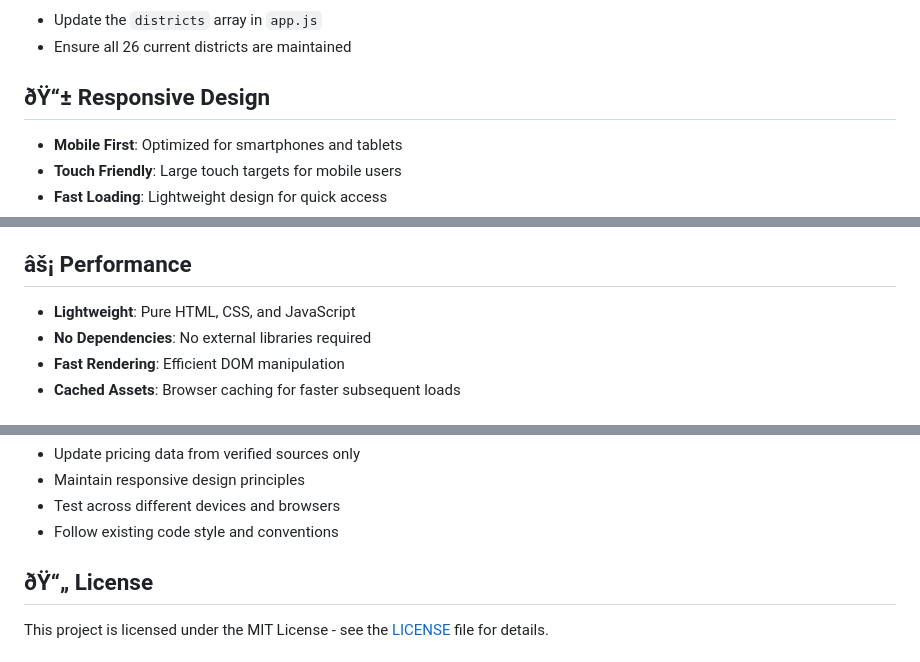
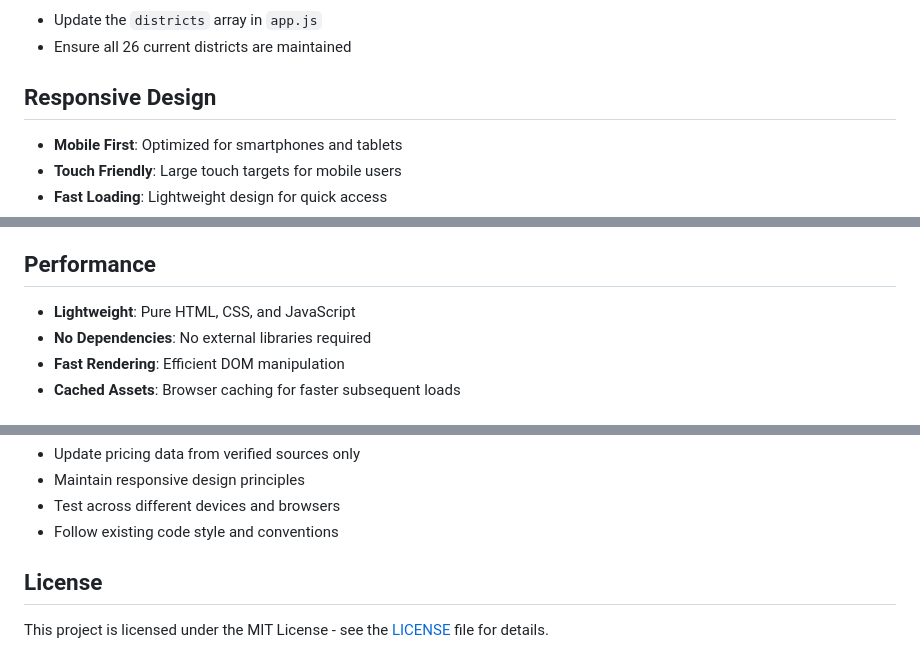
Before and after one commit to DigitalMarketingMechanics/ap-diagnostic-tests, a Markdown page: README.md, 3 parts joined by grey strips. GitHub-like rendering.

```diff
--- a/README.md
+++ b/README.md
@@ -137,7 +137,7 @@ ap-diagnostic-tests/
 - Update the `districts` array in `app.js`
 - Ensure all 26 current districts are maintained
 
-## ðŸ“± Responsive Design
+##  Responsive Design
 
 - **Mobile First**: Optimized for smartphones and tablets
 - **Touch Friendly**: Large touch targets for mobile users
@@ -155,7 +155,7 @@ Pricing data compiled from leading diagnostic centers:
 - Thyrocare
 - Regional diagnostic centers across major AP cities
 
-## âš¡ Performance
+##  Performance
 
 - **Lightweight**: Pure HTML, CSS, and JavaScript
 - **No Dependencies**: No external libraries required
@@ -176,7 +176,7 @@ Pricing data compiled from leading diagnostic centers:
 - Test across different devices and browsers
 - Follow existing code style and conventions
 
-## ðŸ“„ License
+##  License
 
 This project is licensed under the MIT License - see the [LICENSE](LICENSE) file for details.
 
```
Also changed, not shown: other parts of README.md (+22 -22 lines).
